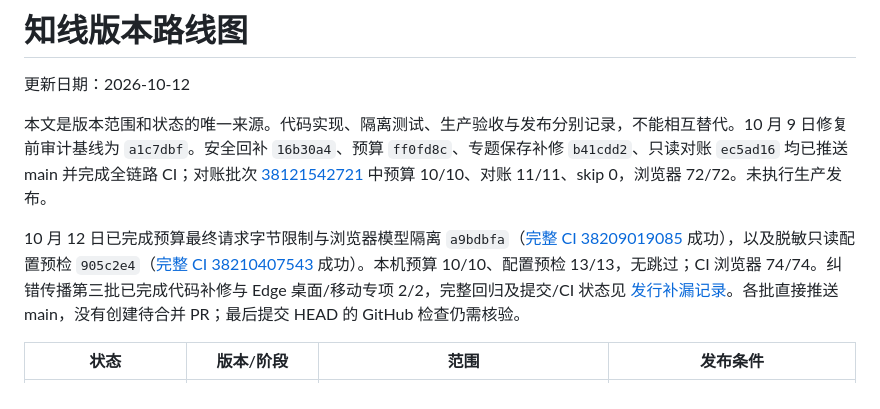
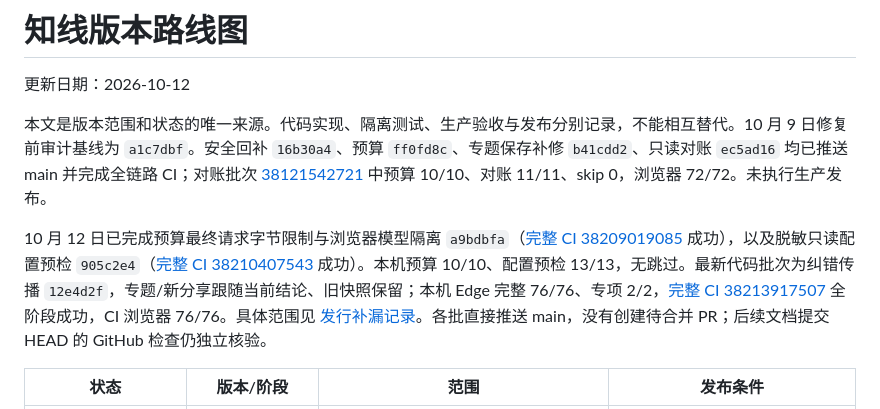
Before and after one commit to CoderDongHuang/zhixian, a Markdown page: docs/roadmap.md, the part around the change. GitHub-like rendering.

```diff
--- a/docs/roadmap.md
+++ b/docs/roadmap.md
@@ -4,7 +4,7 @@
 
 本文是版本范围和状态的唯一来源。代码实现、隔离测试、生产验收与发布分别记录，不能相互替代。10 月 9 日修复前审计基线为 `a1c7dbf`。安全回补 `16b30a4`、预算 `ff0fd8c`、专题保存补修 `b41cdd2`、只读对账 `ec5ad16` 均已推送 main 并完成全链路 CI；对账批次 [38121542721](https://github.com/CoderDongHuang/zhixian/actions/runs/38121542721) 中预算 10/10、对账 11/11、skip 0，浏览器 72/72。未执行生产发布。
 
-10 月 12 日已完成预算最终请求字节限制与浏览器模型隔离 `a9bdbfa`（[完整 CI 38209019085](https://github.com/CoderDongHuang/zhixian/actions/runs/38209019085) 成功），以及脱敏只读配置预检 `905c2e4`（[完整 CI 38210407543](https://github.com/CoderDongHuang/zhixian/actions/runs/38210407543) 成功）。本机预算 10/10、配置预检 13/13，无跳过；CI 浏览器 74/74。纠错传播第三批已完成代码补修与 Edge 桌面/移动专项 2/2，完整回归及提交/CI 状态见 [发行补漏记录](release-preflight-2026-10-12.md)。各批直接推送 main，没有创建待合并 PR；最后提交 HEAD 的 GitHub 检查仍需核验。
+10 月 12 日已完成预算最终请求字节限制与浏览器模型隔离 `a9bdbfa`（[完整 CI 38209019085](https://github.com/CoderDongHuang/zhixian/actions/runs/38209019085) 成功），以及脱敏只读配置预检 `905c2e4`（[完整 CI 38210407543](https://github.com/CoderDongHuang/zhixian/actions/runs/38210407543) 成功）。本机预算 10/10、配置预检 13/13，无跳过。最新代码批次为纠错传播 `12e4d2f`，专题/新分享跟随当前结论、旧快照保留；本机 Edge 完整 76/76、专项 2/2，[完整 CI 38213917507](https://github.com/CoderDongHuang/zhixian/actions/runs/38213917507) 全阶段成功，CI 浏览器 76/76。具体范围见 [发行补漏记录](release-preflight-2026-10-12.md)。各批直接推送 main，没有创建待合并 PR；后续文档提交 HEAD 的 GitHub 检查仍独立核验。
 
 | 状态 | 版本/阶段 | 范围 | 发布条件 |
 | --- | --- | --- | --- |
```
Also changed, not shown: AI行业研究平台-后续扩展路线.md (+1 -1 lines), docs/release-preflight-2026-10-12.md (+1 -1 lines).
